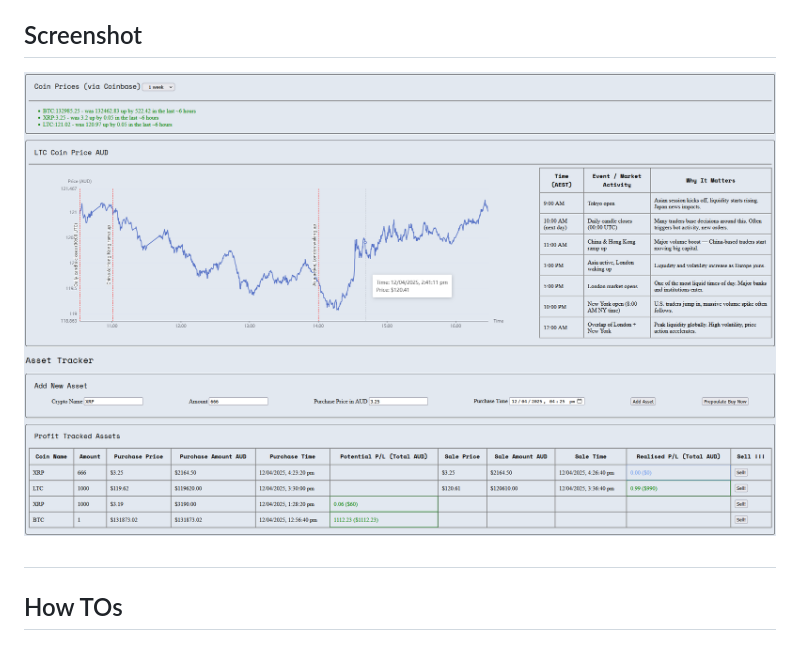
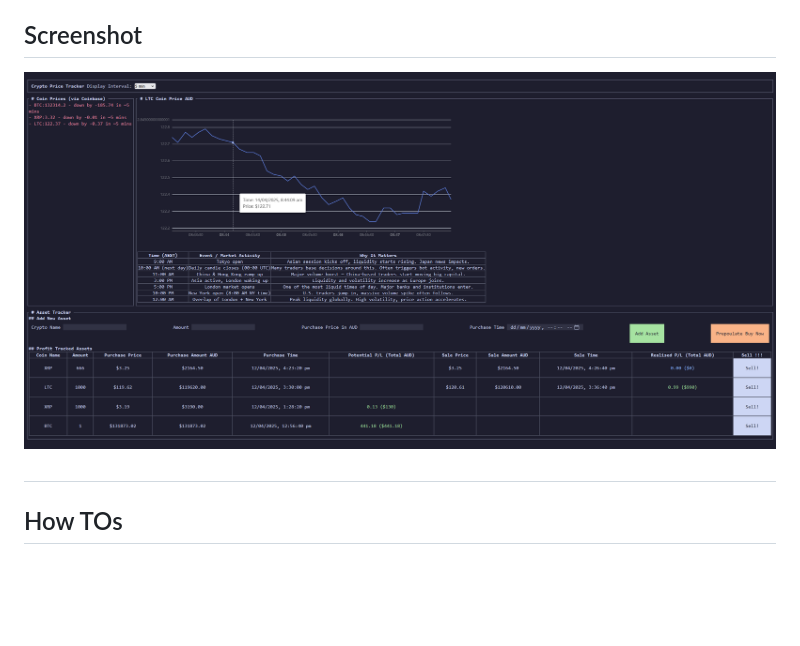
Before and after one commit to wrong-commit/kafka-crypto-price-tracker, a Markdown page: README.md, the part around the change. Rendered like a GitHub page; pictures changed too: screenshots/beta-6.png (added); blank space fills up the shorter version.

```diff
--- a/README.md
+++ b/README.md
@@ -10,7 +10,7 @@ Crypto Coin price tracker and Profit and Loss Tracker. Built with GoLang on Kafk
 
 ## Screenshot
 <!-- ![Alt text](/screenshots/alpha.png "AlpBha Version") -->
-![Alt text](/screenshots/beta-5-better.png "Beta Version")
+![Alt text](/screenshots/beta-6.png "Beta Version")
 
 ##
 
```
Also changed, not shown: 1 other file.
